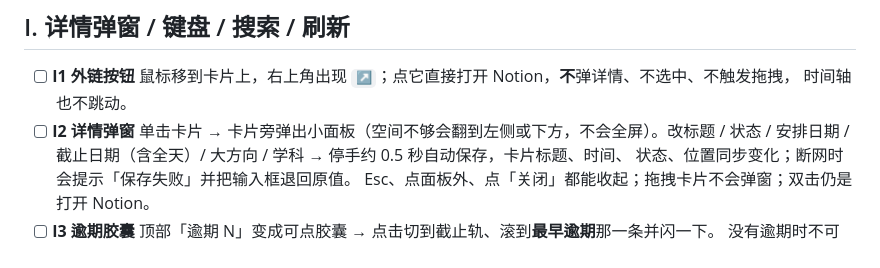
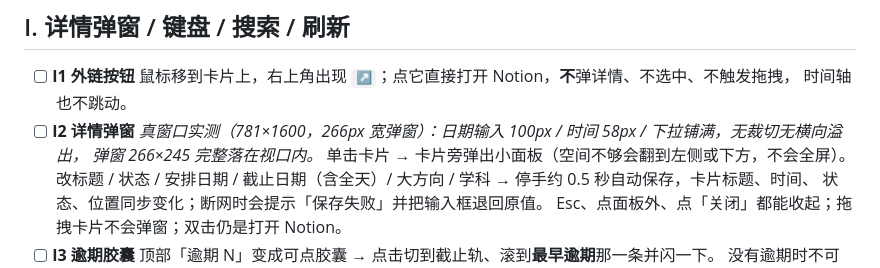
Before and after one commit to AblazeGHR/notion-timeline-hud, a Markdown page: docs/TEST-UI.md, the part around the change. Rendered like a GitHub page.

Commit message:
test(ui): 详情弹窗真窗口验收（266px 宽无裁切）
- 一次开窗（≤8s）点开弹窗取证：spike/detail-window.png
- 实测弹窗 266×245、日期输入 100px、时间 58px、下拉铺满，clipped=[]、scrollOverflow=0，无需改布局
- 文档记录该结论

```diff
--- a/docs/TEST-UI.md
+++ b/docs/TEST-UI.md
@@ -154,6 +154,8 @@ E:/software/miniforge/python.exe d:/project/notion_plugin/app/main.py
   鼠标移到卡片上，右上角出现 `↗`；点它直接打开 Notion，**不**弹详情、不选中、不触发拖拽，
   时间轴也不跳动。
 - [ ] **I2 详情弹窗**
+  *真窗口实测（781×1600，266px 宽弹窗）：日期输入 100px / 时间 58px / 下拉铺满，无裁切无横向溢出，
+  弹窗 266×245 完整落在视口内。*
   单击卡片 → 卡片旁弹出小面板（空间不够会翻到左侧或下方，不会全屏）。改标题 / 状态 /
   安排日期 / 截止日期（含全天）/ 大方向 / 学科 → 停手约 0.5 秒自动保存，卡片标题、时间、
   状态、位置同步变化；断网时会提示「保存失败」并把输入框退回原值。
```
